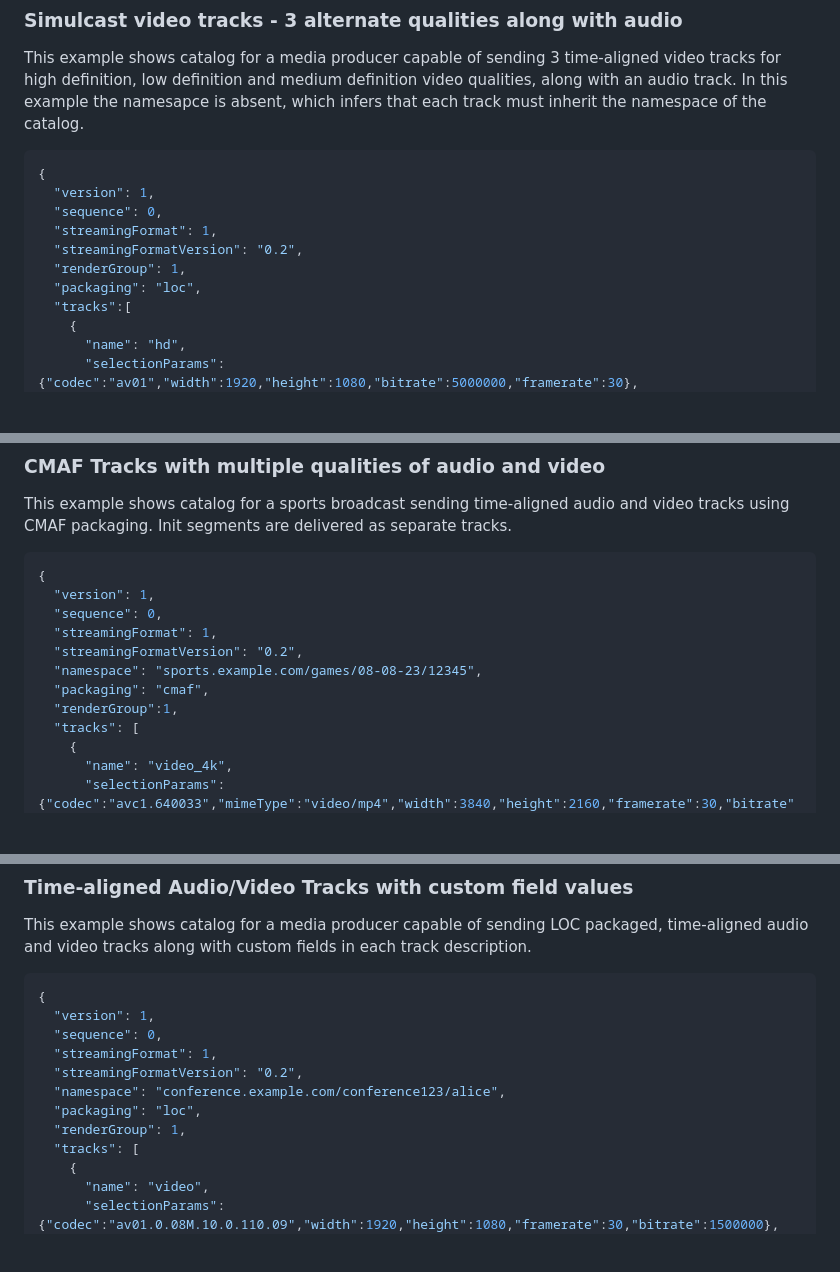
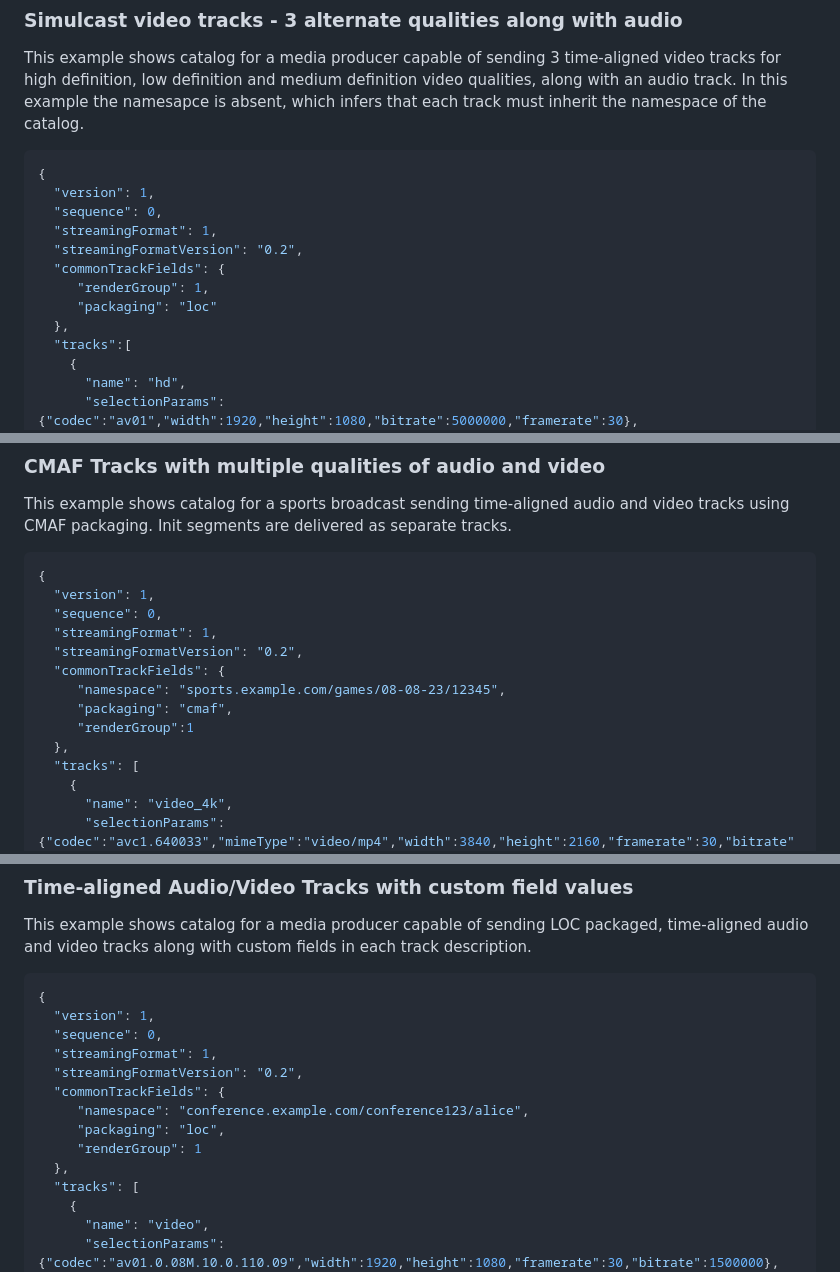
Before and after one commit to moq-wg/catalog-format, a Markdown page: draft-wilaw-moq-catalogformat.md, 3 parts joined by grey strips. GitHub-like rendering; blank space fills up the shorter version.

```diff
--- a/draft-wilaw-moq-catalogformat.md
+++ b/draft-wilaw-moq-catalogformat.md
@@ -331,8 +336,10 @@ medium definition video qualities, along with an audio track. In this example th
   "sequence": 0,
   "streamingFormat": 1,
   "streamingFormatVersion": "0.2",
-  "renderGroup": 1,
-  "packaging": "loc",
+  "commonTrackFields": {
+     "renderGroup": 1,
+     "packaging": "loc"
+  },
   "tracks":[
     {
       "name": "hd",
@@ -489,9 +498,11 @@ This example shows catalog for a sports broadcast sending time-aligned audio and
   "sequence": 0,
   "streamingFormat": 1,
   "streamingFormatVersion": "0.2",
-  "namespace": "sports.example.com/games/08-08-23/12345",
-  "packaging": "cmaf",
-  "renderGroup":1,
+  "commonTrackFields": {
+     "namespace": "sports.example.com/games/08-08-23/12345",
+     "packaging": "cmaf",
+     "renderGroup":1
+  },
   "tracks": [
     {
       "name": "video_4k",
@@ -594,9 +609,11 @@ This example shows catalog for a media producer capable of sending LOC packaged,
   "sequence": 0,
   "streamingFormat": 1,
   "streamingFormatVersion": "0.2",
-  "namespace": "conference.example.com/conference123/alice",
-  "packaging": "loc",
-  "renderGroup": 1,
+  "commonTrackFields": {
+     "namespace": "conference.example.com/conference123/alice",
+     "packaging": "loc",
+     "renderGroup": 1
+  },
   "tracks": [
     {
       "name": "video",
```
Also changed, not shown: other parts of draft-wilaw-moq-catalogformat.md (+47 -36 lines).
